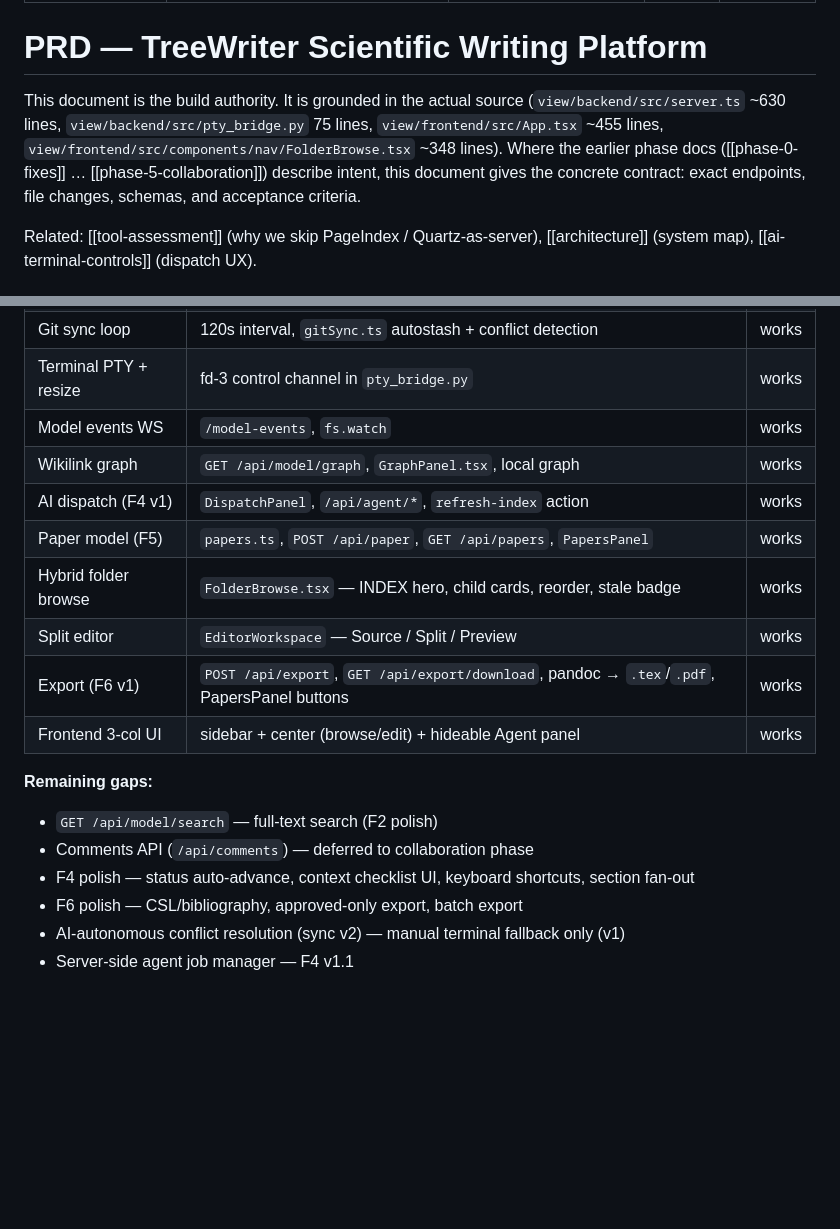
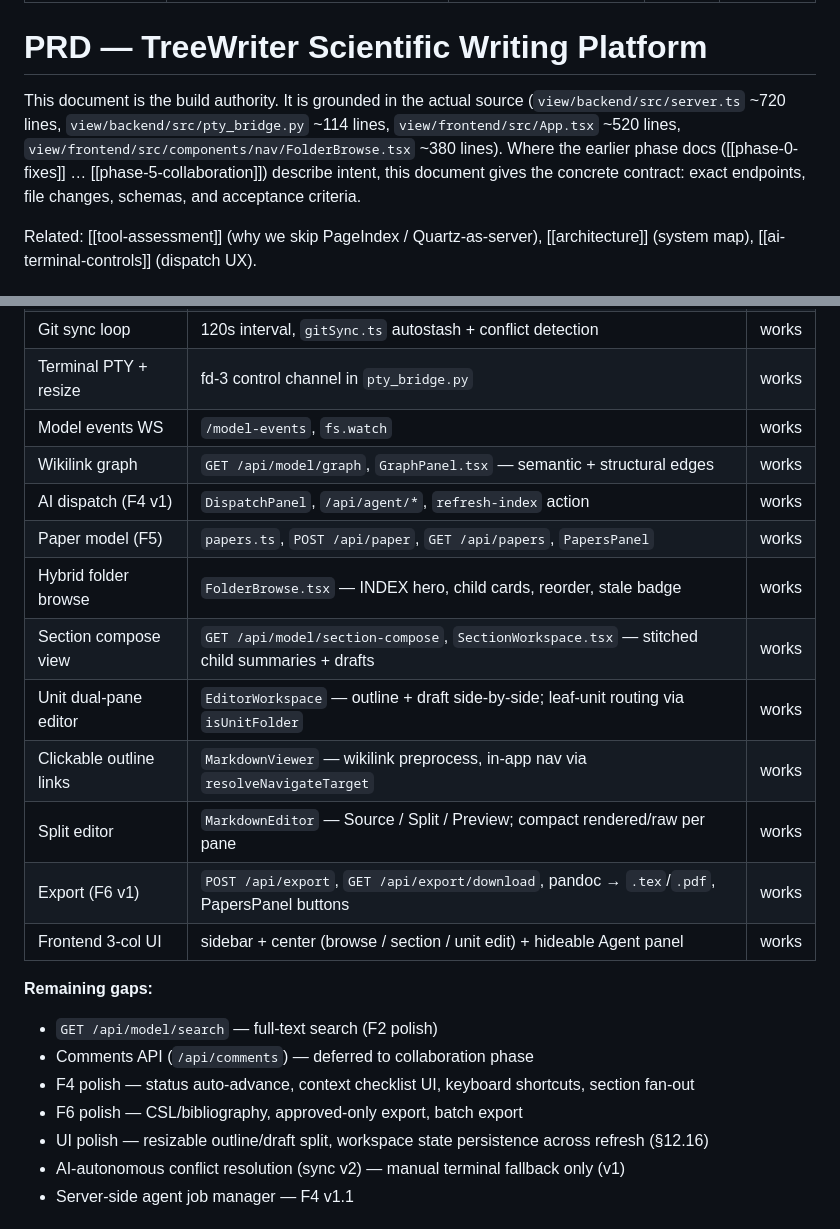
Before and after one commit to doomspec/TreeWriterGit, a Markdown page: model/DevPlan/PRD.md, 2 parts joined by grey strips. Rendered like a GitHub page; blank space fills up the shorter version.

```diff
--- a/model/DevPlan/PRD.md
+++ b/model/DevPlan/PRD.md
@@ -8,7 +8,7 @@ owner: Ilya Yakavets
 
 # PRD — TreeWriter Scientific Writing Platform
 
-This document is the build authority. It is grounded in the actual source (`view/backend/src/server.ts` ~630 lines, `view/backend/src/pty_bridge.py` 75 lines, `view/frontend/src/App.tsx` ~455 lines, `view/frontend/src/components/nav/FolderBrowse.tsx` ~348 lines). Where the earlier phase docs ([[phase-0-fixes]] … [[phase-5-collaboration]]) describe intent, this document gives the concrete contract: exact endpoints, file changes, schemas, and acceptance criteria.
+This document is the build authority. It is grounded in the actual source (`view/backend/src/server.ts` ~720 lines, `view/backend/src/pty_bridge.py` ~114 lines, `view/frontend/src/App.tsx` ~520 lines, `view/frontend/src/components/nav/FolderBrowse.tsx` ~380 lines). Where the earlier phase docs ([[phase-0-fixes]] … [[phase-5-collaboration]]) describe intent, this document gives the concrete contract: exact endpoints, file changes, schemas, and acceptance criteria.
 
 Related: [[tool-assessment]] (why we skip PageIndex / Quartz-as-server), [[architecture]] (system map), [[ai-terminal-controls]] (dispatch UX).
 
@@ -35,19 +35,23 @@ One local app where AI writes scientific paper text in Markdown and humans colla
 | Git sync loop | 120s interval, `gitSync.ts` autostash + conflict detection | works |
 | Terminal PTY + resize | fd-3 control channel in `pty_bridge.py` | works |
 | Model events WS | `/model-events`, `fs.watch` | works |
-| Wikilink graph | `GET /api/model/graph`, `GraphPanel.tsx`, local graph | works |
+| Wikilink graph | `GET /api/model/graph`, `GraphPanel.tsx` — semantic + structural edges | works |
 | AI dispatch (F4 v1) | `DispatchPanel`, `/api/agent/*`, `refresh-index` action | works |
 | Paper model (F5) | `papers.ts`, `POST /api/paper`, `GET /api/papers`, `PapersPanel` | works |
 | Hybrid folder browse | `FolderBrowse.tsx` — INDEX hero, child cards, reorder, stale badge | works |
-| Split editor | `EditorWorkspace` — Source / Split / Preview | works |
+| Section compose view | `GET /api/model/section-compose`, `SectionWorkspace.tsx` — stitched child summaries + drafts | works |
+| Unit dual-pane editor | `EditorWorkspace` — outline + draft side-by-side; leaf-unit routing via `isUnitFolder` | works |
+| Clickable outline links | `MarkdownViewer` — wikilink preprocess, in-app nav via `resolveNavigateTarget` | works |
+| Split editor | `MarkdownEditor` — Source / Split / Preview; compact rendered/raw per pane | works |
 | Export (F6 v1) | `POST /api/export`, `GET /api/export/download`, pandoc → `.tex`/`.pdf`, PapersPanel buttons | works |
-| Frontend 3-col UI | sidebar + center (browse/edit) + hideable Agent panel | works |
+| Frontend 3-col UI | sidebar + center (browse / section / unit edit) + hideable Agent panel | works |
 
 **Remaining gaps:**
 - `GET /api/model/search` — full-text search (F2 polish)
 - Comments API (`/api/comments`) — deferred to collaboration phase
 - F4 polish — status auto-advance, context checklist UI, keyboard shortcuts, section fan-out
 - F6 polish — CSL/bibliography, approved-only export, batch export
+- UI polish — resizable outline/draft split, workspace state persistence across refresh (§12.16)
 - AI-autonomous conflict resolution (sync v2) — manual terminal fallback only (v1)
 - Server-side agent job manager — F4 v1.1
 
```
Also changed, not shown: model/DevPlan/DEVELOPMENT.md (+13 -4 lines).
